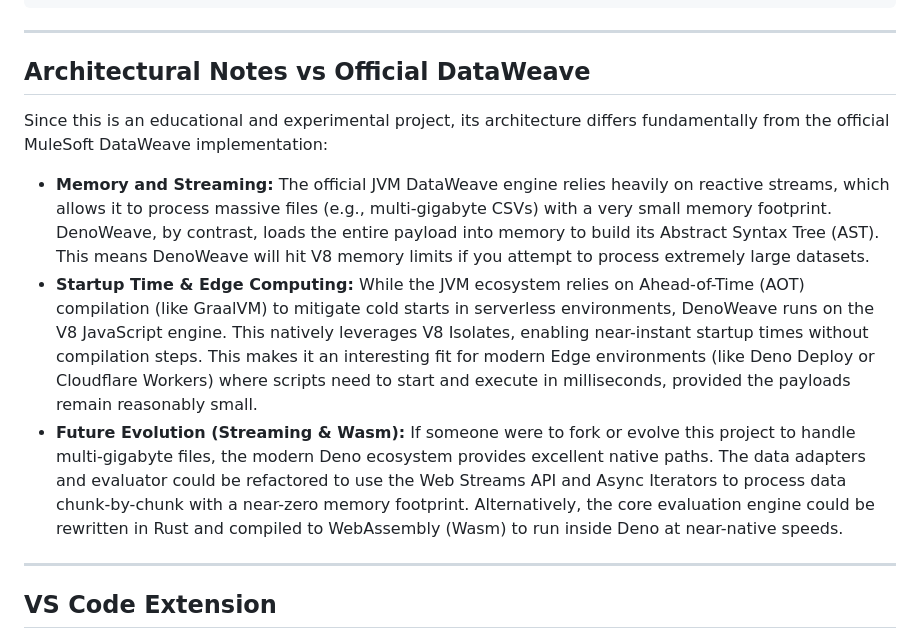
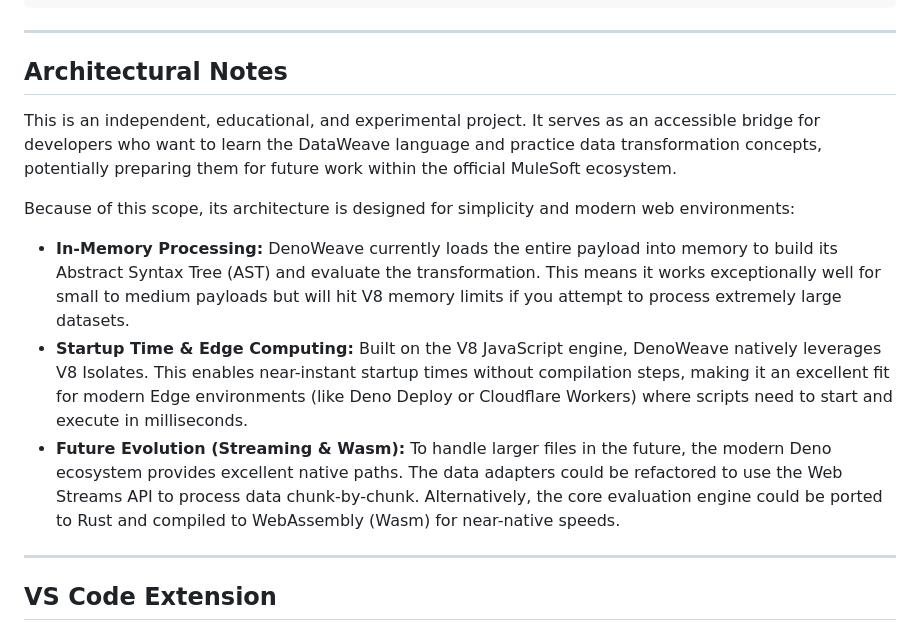
Before and after one commit to carlosxfelipe/denoweave, a Markdown page: README.md, the part around the change. GitHub-like rendering.

Commit message:
docs: rewrite architectural notes in README and remove completed TODO list

```diff
--- a/README.md
+++ b/README.md
@@ -405,32 +405,31 @@ JSON / CSV / XML / YAML
 
 ---
 
-## Architectural Notes vs Official DataWeave
+## Architectural Notes
 
-Since this is an educational and experimental project, its architecture differs
-fundamentally from the official MuleSoft DataWeave implementation:
+This is an independent, educational, and experimental project. It serves as an
+accessible bridge for developers who want to learn the DataWeave language and
+practice data transformation concepts, potentially preparing them for future
+work within the official MuleSoft ecosystem.
 
-- **Memory and Streaming:** The official JVM DataWeave engine relies heavily on
-  reactive streams, which allows it to process massive files (e.g.,
-  multi-gigabyte CSVs) with a very small memory footprint. DenoWeave, by
-  contrast, loads the entire payload into memory to build its Abstract Syntax
-  Tree (AST). This means DenoWeave will hit V8 memory limits if you attempt to
-  process extremely large datasets.
-- **Startup Time & Edge Computing:** While the JVM ecosystem relies on
-  Ahead-of-Time (AOT) compilation (like GraalVM) to mitigate cold starts in
-  serverless environments, DenoWeave runs on the V8 JavaScript engine. This
-  natively leverages V8 Isolates, enabling near-instant startup times without
-  compilation steps. This makes it an interesting fit for modern Edge
+Because of this scope, its architecture is designed for simplicity and modern
+web environments:
+
+- **In-Memory Processing:** DenoWeave currently loads the entire payload into
+  memory to build its Abstract Syntax Tree (AST) and evaluate the
+  transformation. This means it works exceptionally well for small to medium
+  payloads but will hit V8 memory limits if you attempt to process extremely
+  large datasets.
+- **Startup Time & Edge Computing:** Built on the V8 JavaScript engine,
+  DenoWeave natively leverages V8 Isolates. This enables near-instant startup
+  times without compilation steps, making it an excellent fit for modern Edge
   environments (like Deno Deploy or Cloudflare Workers) where scripts need to
-  start and execute in milliseconds, provided the payloads remain reasonably
-  small.
-- **Future Evolution (Streaming & Wasm):** If someone were to fork or evolve
-  this project to handle multi-gigabyte files, the modern Deno ecosystem
-  provides excellent native paths. The data adapters and evaluator could be
-  refactored to use the Web Streams API and Async Iterators to process data
-  chunk-by-chunk with a near-zero memory footprint. Alternatively, the core
-  evaluation engine could be rewritten in Rust and compiled to WebAssembly
-  (Wasm) to run inside Deno at near-native speeds.
+  start and execute in milliseconds.
+- **Future Evolution (Streaming & Wasm):** To handle larger files in the future,
+  the modern Deno ecosystem provides excellent native paths. The data adapters
+  could be refactored to use the Web Streams API to process data chunk-by-chunk.
+  Alternatively, the core evaluation engine could be ported to Rust and compiled
+  to WebAssembly (Wasm) for near-native speeds.
 
 ---
 
```
Also changed, not shown: TODO.md (deleted, +0 -145 lines).
